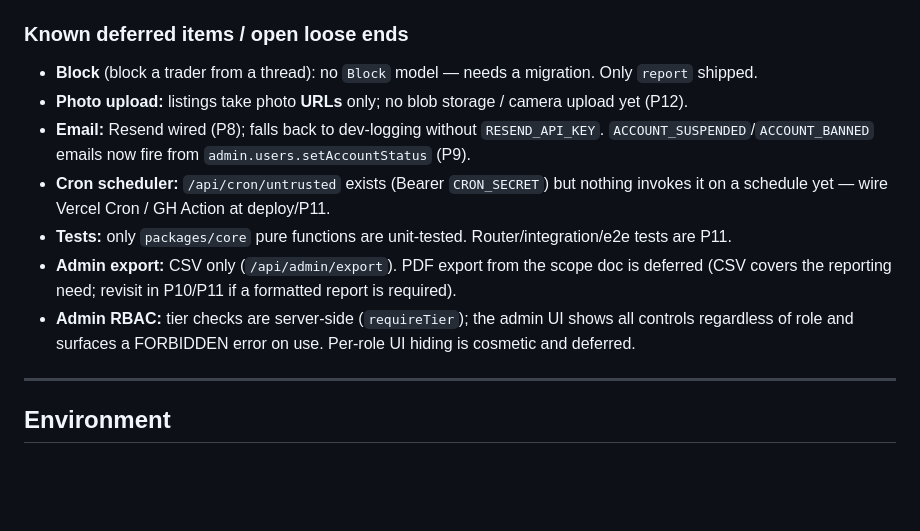
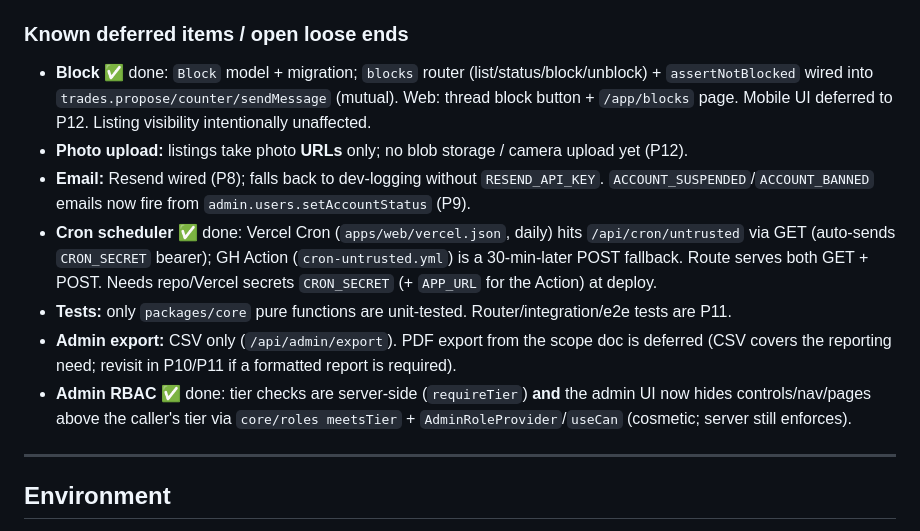
Before and after one commit to MichelFayad/garage-sale, a Markdown page: CLAUDE.md, the part around the change. Drawn GitHub-style; blank space fills up the shorter version.

Commit message:
docs: mark Block, cron scheduler, admin RBAC UI done in CLAUDE.md
Co-Authored-By: Claude Opus 4.8 <noreply@anthropic.com>

```diff
--- a/CLAUDE.md
+++ b/CLAUDE.md
@@ -93,13 +93,13 @@ CI (`.github/workflows/ci.yml`) runs typecheck + lint + test on **Node 22** (pnp
 
 ### Known deferred items / open loose ends
 
-- **Block** (block a trader from a thread): no `Block` model — needs a migration. Only `report` shipped.
+- **Block** ✅ done: `Block` model + migration; `blocks` router (list/status/block/unblock) + `assertNotBlocked` wired into `trades.propose/counter/sendMessage` (mutual). Web: thread block button + `/app/blocks` page. Mobile UI deferred to P12. Listing visibility intentionally unaffected.
 - **Photo upload:** listings take photo **URLs** only; no blob storage / camera upload yet (P12).
 - **Email:** Resend wired (P8); falls back to dev-logging without `RESEND_API_KEY`. `ACCOUNT_SUSPENDED`/`ACCOUNT_BANNED` emails now fire from `admin.users.setAccountStatus` (P9).
-- **Cron scheduler:** `/api/cron/untrusted` exists (Bearer `CRON_SECRET`) but nothing invokes it on a schedule yet — wire Vercel Cron / GH Action at deploy/P11.
+- **Cron scheduler** ✅ done: Vercel Cron (`apps/web/vercel.json`, daily) hits `/api/cron/untrusted` via GET (auto-sends `CRON_SECRET` bearer); GH Action (`cron-untrusted.yml`) is a 30-min-later POST fallback. Route serves both GET + POST. Needs repo/Vercel secrets `CRON_SECRET` (+ `APP_URL` for the Action) at deploy.
 - **Tests:** only `packages/core` pure functions are unit-tested. Router/integration/e2e tests are P11.
 - **Admin export:** CSV only (`/api/admin/export`). PDF export from the scope doc is deferred (CSV covers the reporting need; revisit in P10/P11 if a formatted report is required).
-- **Admin RBAC:** tier checks are server-side (`requireTier`); the admin UI shows all controls regardless of role and surfaces a FORBIDDEN error on use. Per-role UI hiding is cosmetic and deferred.
+- **Admin RBAC** ✅ done: tier checks are server-side (`requireTier`) **and** the admin UI now hides controls/nav/pages above the caller's tier via `core/roles meetsTier` + `AdminRoleProvider`/`useCan` (cosmetic; server still enforces).
 
 ---
 
```
